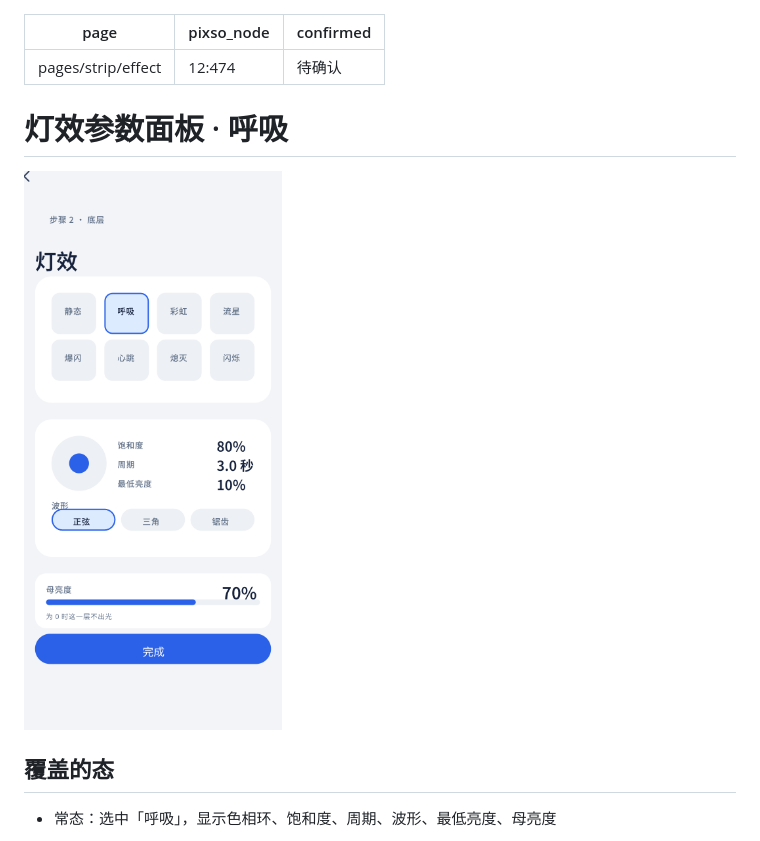
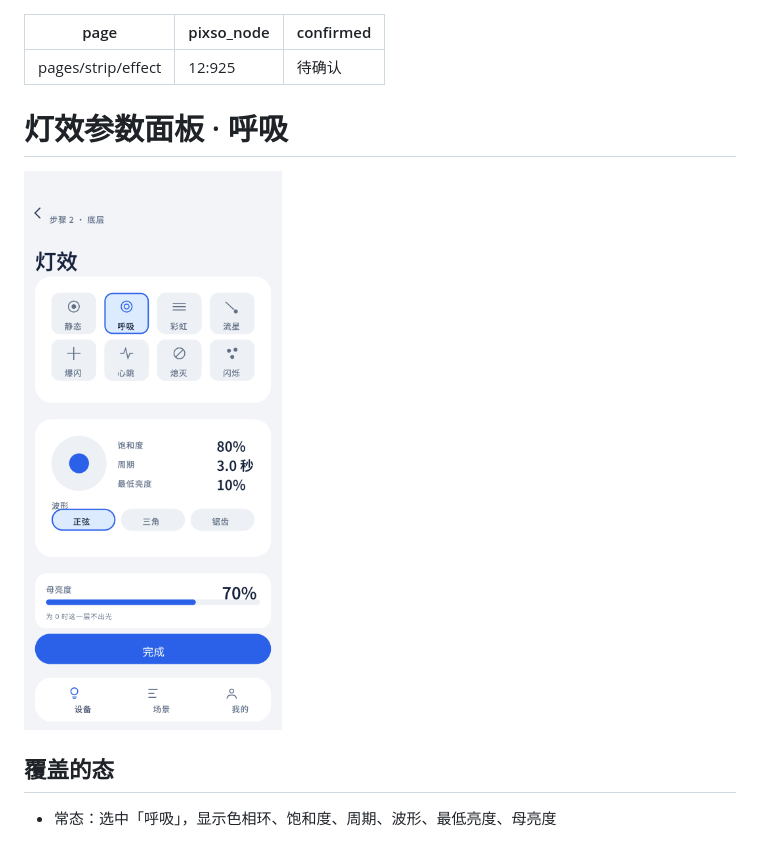
Before and after one commit to sishoui/ble-light, a Markdown page: docs/design/effect-panel.md, the part around the change. GitHub-like rendering; pictures changed too: docs/design/effect-panel.png.

```diff
--- a/docs/design/effect-panel.md
+++ b/docs/design/effect-panel.md
@@ -1,6 +1,6 @@
 ---
 page: pages/strip/effect
-pixso_node: "12:474"
+pixso_node: "12:925"
 confirmed: 待确认
 ---
 
```
Also changed, not shown: docs/design/parts-editor.md (+2 -1 lines), docs/design/scene-timeline.md (+2 -1 lines), docs/design/parts-editor.png, docs/design/scene-timeline.png, 1 other file.
